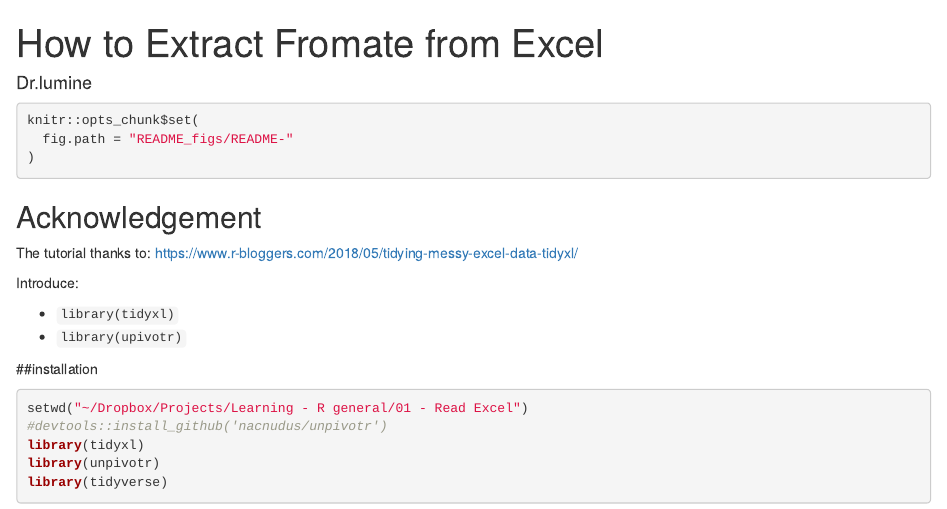
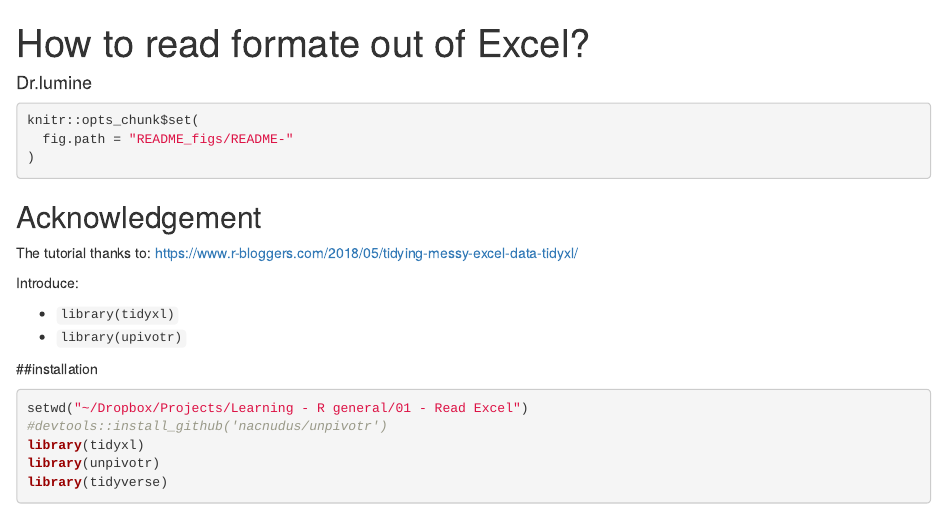
Before and after one commit to FzliangFrank/readXLformates, an R Markdown document (README.Rmd): the page in a window 1100 px wide, from its top. Rendered offline with R 4.5, knitr and Pandoc, with nearby package versions; some code elsewhere in the file could not run offline.

Commit message:
rmd as readme

```diff
--- a/Read Excel.Rmd
+++ b/README.Rmd
@@ -1,5 +1,5 @@
 ---
-title: "How to Extract Fromate from Excel"
+title: "How to read formate out of Excel?"
 author: "Dr.lumine"
 output:
   html_document:
```
Also changed, not shown: README.html, README.md, Read Excel.nb.html (deleted), data/mergeCellsExample.xlsx.
